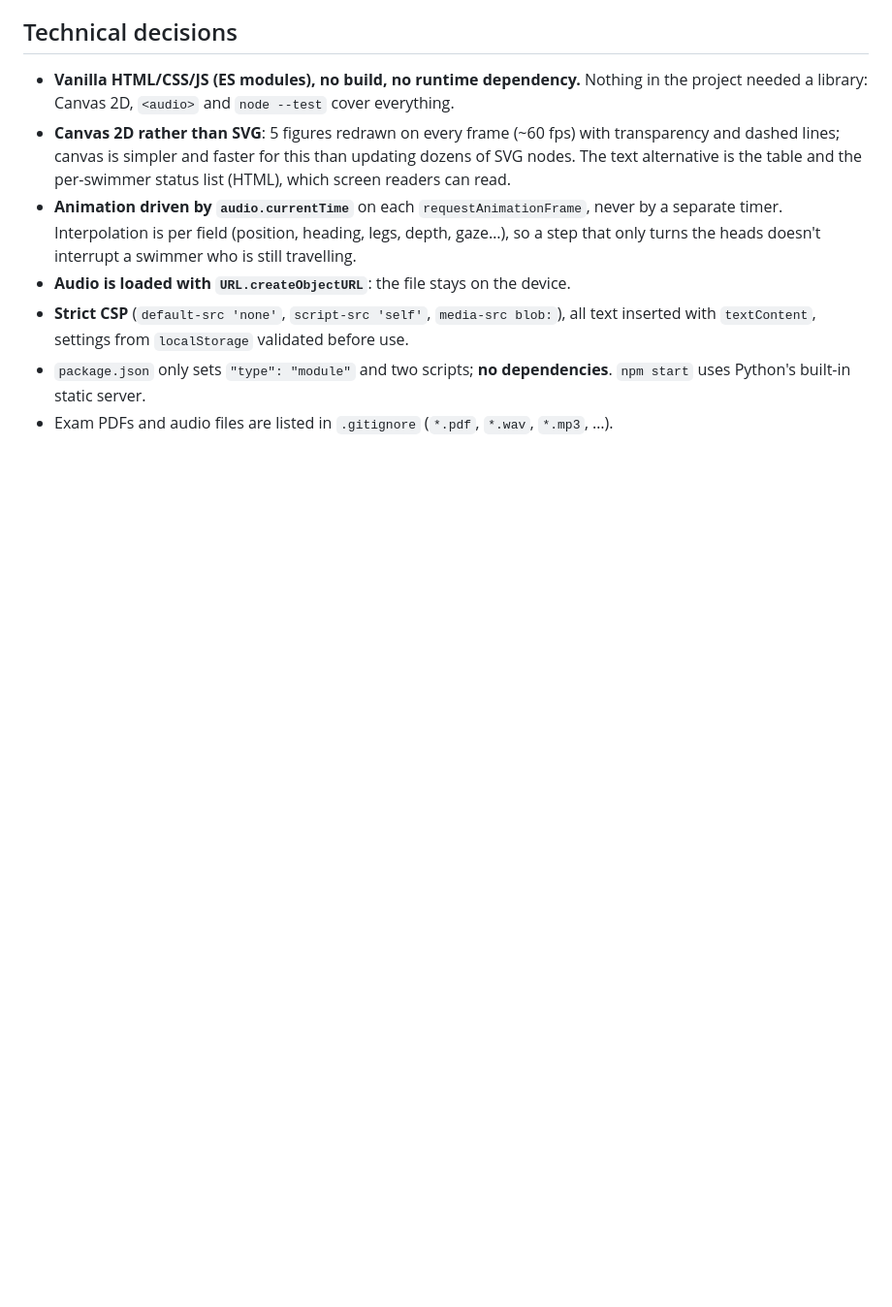
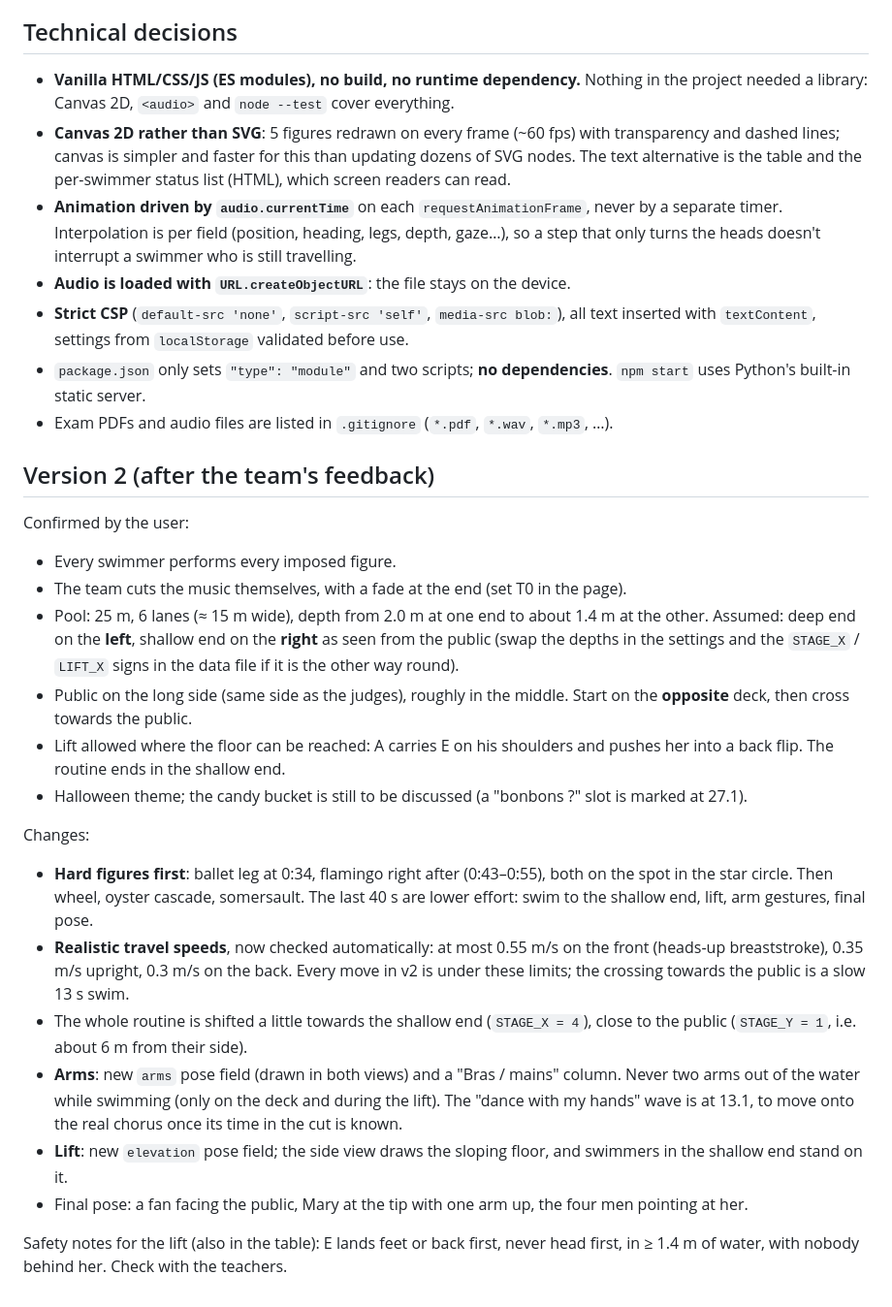
Before and after one commit to Petzia/chore-synchro, a Markdown page: DECISIONS.md, the part around the change. Shown at 97% size. Rendered like a GitHub page; blank space fills up the shorter version.

```diff
--- a/DECISIONS.md
+++ b/DECISIONS.md
@@ -68,3 +68,40 @@ Source: `NatationIII_choré_synchro.pdf` and `Nat_III_figures_synchro.pdf`
 - `package.json` only sets `"type": "module"` and two scripts; **no dependencies**.
   `npm start` uses Python's built-in static server.
 - Exam PDFs and audio files are listed in `.gitignore` (`*.pdf`, `*.wav`, `*.mp3`, …).
+
+## Version 2 (after the team's feedback)
+
+Confirmed by the user:
+- Every swimmer performs every imposed figure.
+- The team cuts the music themselves, with a fade at the end (set T0 in the page).
+- Pool: 25 m, 6 lanes (≈ 15 m wide), depth from 2.0 m at one end to about 1.4 m
+  at the other. Assumed: deep end on the **left**, shallow end on the **right**
+  as seen from the public (swap the depths in the settings and the `STAGE_X` / `LIFT_X`
+  signs in the data file if it is the other way round).
+- Public on the long side (same side as the judges), roughly in the middle.
+  Start on the **opposite** deck, then cross towards the public.
+- Lift allowed where the floor can be reached: A carries E on his shoulders and
+  pushes her into a back flip. The routine ends in the shallow end.
+- Halloween theme; the candy bucket is still to be discussed (a "bonbons ?" slot
+  is marked at 27.1).
+
+Changes:
+- **Hard figures first**: ballet leg at 0:34, flamingo right after (0:43–0:55),
+  both on the spot in the star circle. Then wheel, oyster cascade, somersault.
+  The last 40 s are lower effort: swim to the shallow end, lift, arm gestures, final pose.
+- **Realistic travel speeds**, now checked automatically: at most 0.55 m/s on the
+  front (heads-up breaststroke), 0.35 m/s upright, 0.3 m/s on the back. Every move in
+  v2 is under these limits; the crossing towards the public is a slow 13 s swim.
+- The whole routine is shifted a little towards the shallow end (`STAGE_X = 4`), close
+  to the public (`STAGE_Y = 1`, i.e. about 6 m from their side).
+- **Arms**: new `arms` pose field (drawn in both views) and a "Bras / mains" column.
+  Never two arms out of the water while swimming (only on the deck and during the lift).
+  The "dance with my hands" wave is at 13.1, to move onto the real chorus once its
+  time in the cut is known.
+- **Lift**: new `elevation` pose field; the side view draws the sloping floor, and
+  swimmers in the shallow end stand on it.
+- Final pose: a fan facing the public, Mary at the tip with one arm up, the four
+  men pointing at her.
+
+Safety notes for the lift (also in the table): E lands feet or back first, never head
+first, in ≥ 1.4 m of water, with nobody behind her. Check with the teachers.
```
Also changed, not shown: README.md (+15 -4 lines).
